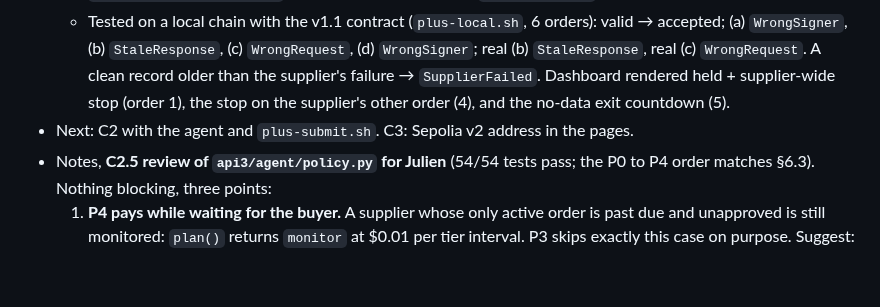
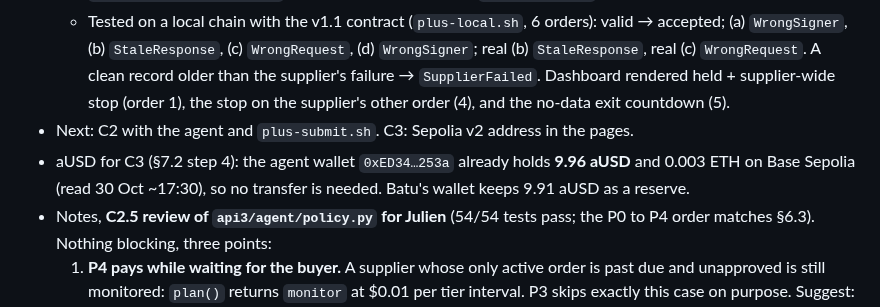
Before and after one commit to julienlmu/tumblockchain-powerpuffboys, a Markdown page: docs/PROGRESS.md, the part around the change. Rendered like a GitHub page; blank space fills up the shorter version.

Commit message:
PROGRESS: agent wallet already funded with aUSD for C3
Co-Authored-By: Claude Opus 5.5 <noreply@anthropic.com>

```diff
--- a/docs/PROGRESS.md
+++ b/docs/PROGRESS.md
@@ -91,6 +91,7 @@ Points 1 and 3 are a small change in `agent.py`. Points 2 and 4 are mostly pitch
   - Judge page: buttons for the real inputs (b) and (c), untouched records from `api3/fixtures/` (bundled in `demo/sample/responses.js`); the checklist includes the `SupplierFailed` check.
   - Tested on a local chain with the v1.1 contract (`plus-local.sh`, 6 orders): valid → accepted; (a) `WrongSigner`, (b) `StaleResponse`, (c) `WrongRequest`, (d) `WrongSigner`; real (b) `StaleResponse`, real (c) `WrongRequest`. A clean record older than the supplier's failure → `SupplierFailed`. Dashboard rendered held + supplier-wide stop (order 1), the stop on the supplier's other order (4), and the no-data exit countdown (5).
 - Next: C2 with the agent and `plus-submit.sh`. C3: Sepolia v2 address in the pages.
+- aUSD for C3 (§7.2 step 4): the agent wallet `0xED34…253a` already holds **9.96 aUSD** and 0.003 ETH on Base Sepolia (read 30 Oct ~17:30), so no transfer is needed. Batu's wallet keeps 9.91 aUSD as a reserve.
 - Notes, **C2.5 review of `api3/agent/policy.py` for Julien** (54/54 tests pass; the P0 to P4 order matches §6.3). Nothing blocking, three points:
   1. **P4 pays while waiting for the buyer.** A supplier whose only active order is past due and unapproved is still monitored: `plan()` returns `monitor` at $0.01 per tier interval. P3 skips exactly this case on purpose. Suggest: leave such orders out of `open_orders` in P4.
   2. **Quarantine does not stop releases and refunds.** A quarantined order that is due with a valid permit gets `release`, and a quarantined held order gets `refund` (only P0 and the fetches check quarantine). Both are safe on chain, but §6.3 says "stop acting on it" and the test is called `test_quarantined_orders_are_left_alone`. Either gate them or document it in `docs/agent.md`.
```
